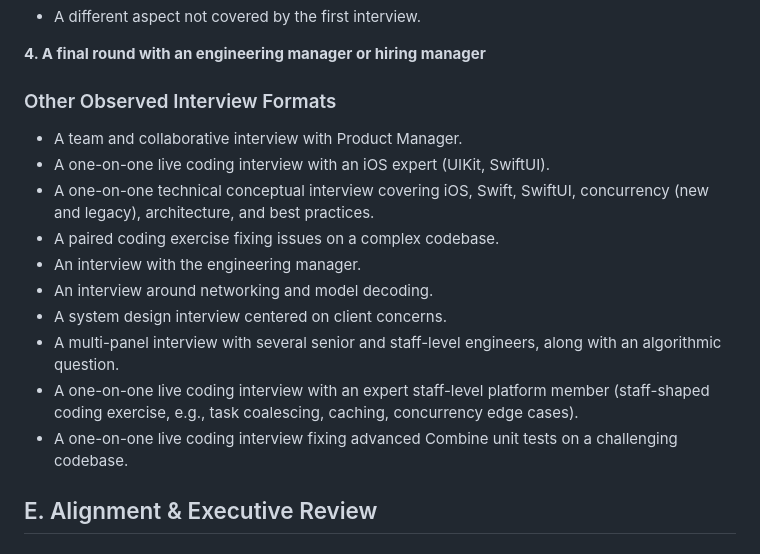
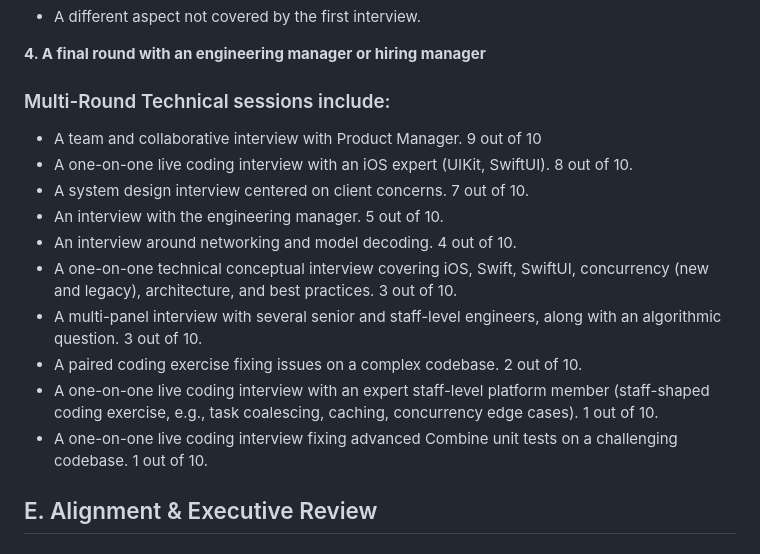
Before and after one commit to gentle-giraffe-apps/Gentle-Engineering-Notes, a Markdown page: 04_career_and_growth/interview_patterns_senior_ios.md, the part around the change. GitHub-like rendering.

```diff
--- a/04_career_and_growth/interview_patterns_senior_ios.md
+++ b/04_career_and_growth/interview_patterns_senior_ios.md
@@ -135,18 +135,18 @@ The canonical multi-round interview is an "onsite virtual zoom". This is really
 
 **4. A final round with an engineering manager or hiring manager**
 
-### Other Observed Interview Formats
+### Multi-Round Technical sessions include:
 
-- A team and collaborative interview with Product Manager.
-- A one-on-one live coding interview with an iOS expert (UIKit, SwiftUI).
-- A one-on-one technical conceptual interview covering iOS, Swift, SwiftUI, concurrency (new and legacy), architecture, and best practices.
-- A paired coding exercise fixing issues on a complex codebase.
-- An interview with the engineering manager.
-- An interview around networking and model decoding.
-- A system design interview centered on client concerns.
-- A multi-panel interview with several senior and staff-level engineers, along with an algorithmic question.
-- A one-on-one live coding interview with an expert staff-level platform member (staff-shaped coding exercise, e.g., task coalescing, caching, concurrency edge cases).
-- A one-on-one live coding interview fixing advanced Combine unit tests on a challenging codebase.
+- A team and collaborative interview with Product Manager. 9 out of 10
+- A one-on-one live coding interview with an iOS expert (UIKit, SwiftUI). 8 out of 10.
+- A system design interview centered on client concerns. 7 out of 10.
+- An interview with the engineering manager. 5 out of 10.
+- An interview around networking and model decoding. 4 out of 10.
+- A one-on-one technical conceptual interview covering iOS, Swift, SwiftUI, concurrency (new and legacy), architecture, and best practices. 3 out of 10.
+- A multi-panel interview with several senior and staff-level engineers, along with an algorithmic question. 3 out of 10.
+- A paired coding exercise fixing issues on a complex codebase. 2 out of 10.
+- A one-on-one live coding interview with an expert staff-level platform member (staff-shaped coding exercise, e.g., task coalescing, caching, concurrency edge cases). 1 out of 10.
+- A one-on-one live coding interview fixing advanced Combine unit tests on a challenging codebase. 1 out of 10.
 
 ## E. Alignment & Executive Review
 
```
